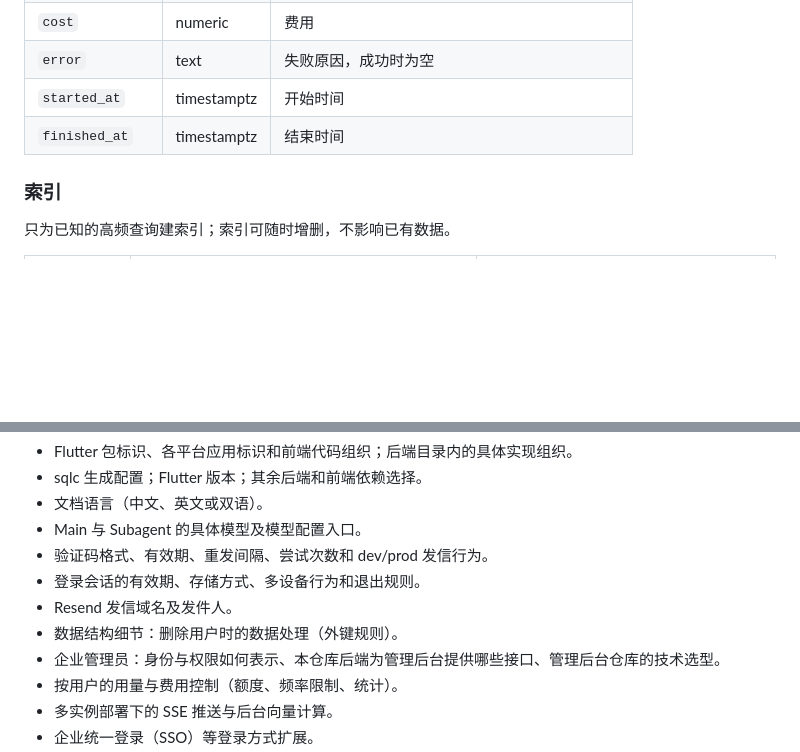
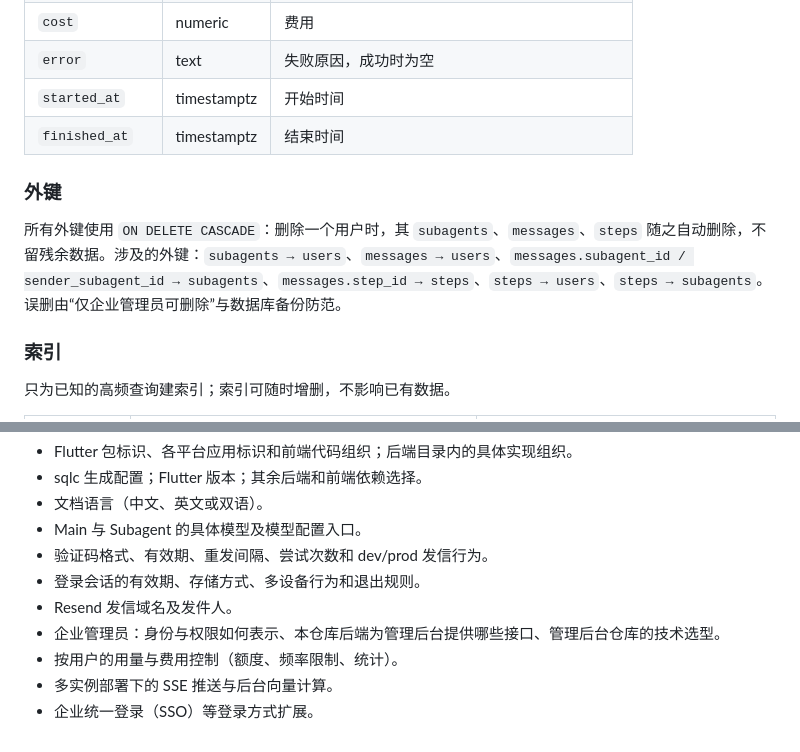
Before and after one commit to OmniNetOpensource/aether-personal, a Markdown page: docs/decisions.md, 2 parts joined by grey strips. Drawn GitHub-style; blank space fills up the shorter version.

Commit message:
docs: cascade delete on all foreign keys
Co-authored-by: Cursor <cursoragent@cursor.com>

```diff
--- a/docs/decisions.md
+++ b/docs/decisions.md
@@ -238,6 +238,10 @@ Main 处理期间收到用户新消息时，当前模型请求或工具调用继
 | `started_at` | timestamptz | 开始时间 |
 | `finished_at` | timestamptz | 结束时间 |
 
+### 外键
+
+所有外键使用 `ON DELETE CASCADE`：删除一个用户时，其 `subagents`、`messages`、`steps` 随之自动删除，不留残余数据。涉及的外键：`subagents → users`、`messages → users`、`messages.subagent_id / sender_subagent_id → subagents`、`messages.step_id → steps`、`steps → users`、`steps → subagents`。误删由“仅企业管理员可删除”与数据库备份防范。
+
 ### 索引
 
 只为已知的高频查询建索引；索引可随时增删，不影响已有数据。
@@ -284,7 +288,6 @@ Main 处理期间收到用户新消息时，当前模型请求或工具调用继
 - 验证码格式、有效期、重发间隔、尝试次数和 dev/prod 发信行为。
 - 登录会话的有效期、存储方式、多设备行为和退出规则。
 - Resend 发信域名及发件人。
-- 数据结构细节：删除用户时的数据处理（外键规则）。
 - 企业管理员：身份与权限如何表示、本仓库后端为管理后台提供哪些接口、管理后台仓库的技术选型。
 - 按用户的用量与费用控制（额度、频率限制、统计）。
 - 多实例部署下的 SSE 推送与后台向量计算。
```
